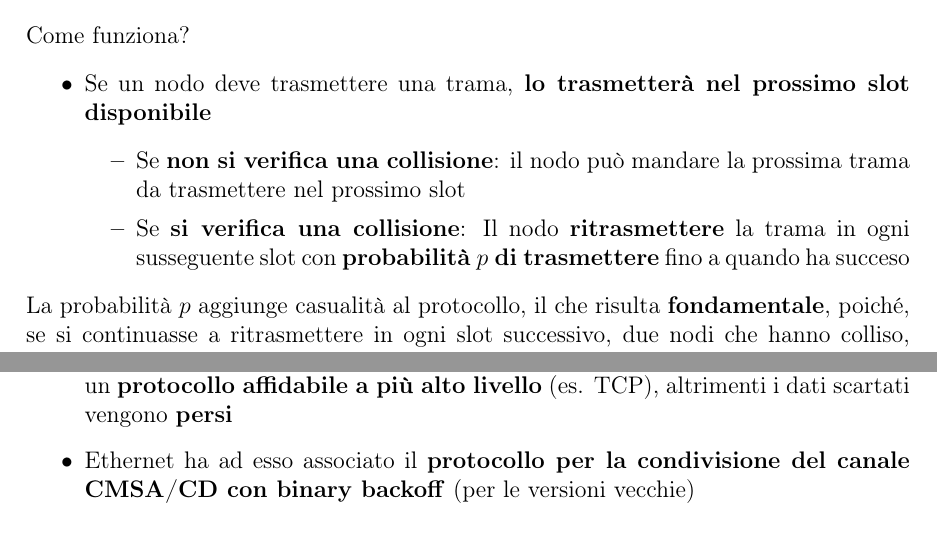
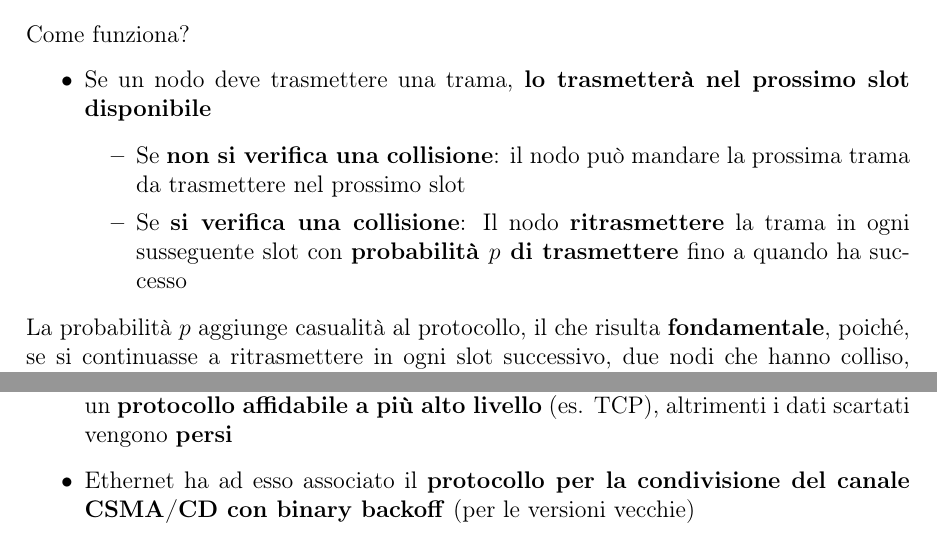
Before and after one commit to spitfire233/Notes, a LaTeX document (Reti e Sistemi Operativi/Reti/Reti.tex): two parts of pages 85 and 96 of 99, joined at a grey line, cut so that both start at the same text. Compiled offline with pdfLaTeX.

Commit message:
FINAL FINAL COMMIT: Corretti typo

```diff
--- a/Reti e Sistemi Operativi/Reti/Reti.tex
+++ b/Reti e Sistemi Operativi/Reti/Reti.tex
@@ -1816,7 +1816,7 @@ Come funziona?
     \item Se un nodo deve trasmettere una trama, \textbf{lo trasmetterà nel prossimo slot disponibile}
     \begin{itemize}
         \item Se \textbf{non si verifica una collisione}: il nodo può mandare la prossima trama da trasmettere nel prossimo slot
-        \item Se \textbf{si verifica una collisione}: Il nodo \textbf{ritrasmettere} la trama in ogni susseguente slot con \textbf{probabilità $p$ di trasmettere} fino a quando ha succeso
+        \item Se \textbf{si verifica una collisione}: Il nodo \textbf{ritrasmettere} la trama in ogni susseguente slot con \textbf{probabilità $p$ di trasmettere} fino a quando ha successo
     \end{itemize}
 \end{itemize}
 La probabilità $p$ aggiunge casualità al protocollo, il che risulta \textbf{fondamentale}, poiché, se si continuasse a ritrasmettere in ogni slot successivo,
@@ -2093,7 +2093,7 @@ Ethernet è quindi un protocollo:
     \item \textbf{Connectionless}: non vi è handshaking tra le interfacce mittente e ricevente
     \item \textbf{Inaffidabile}: L'interfaccia ricevente non manda ACK o NAK all'interfaccia mittente. I dati nei frame scartati vengono recuperati
     solamente se il mittente utilizza un \textbf{protocollo affidabile a più alto livello} (es. TCP), altrimenti i dati scartati vengono \textbf{persi}
-    \item Ethernet ha ad esso associato il \textbf{protocollo per la condivisione del canale CMSA/CD con binary backoff} (per le versioni vecchie)
+    \item Ethernet ha ad esso associato il \textbf{protocollo per la condivisione del canale CSMA/CD con binary backoff} (per le versioni vecchie)
 \end{itemize}
 \subsection{Switch Ethernet}
 Uno switch è un \textbf{dispositivo del livello di collegamento}:
```
Also changed, not shown: Reti e Sistemi Operativi/Reti/Reti.tex (4 more changed lines).
